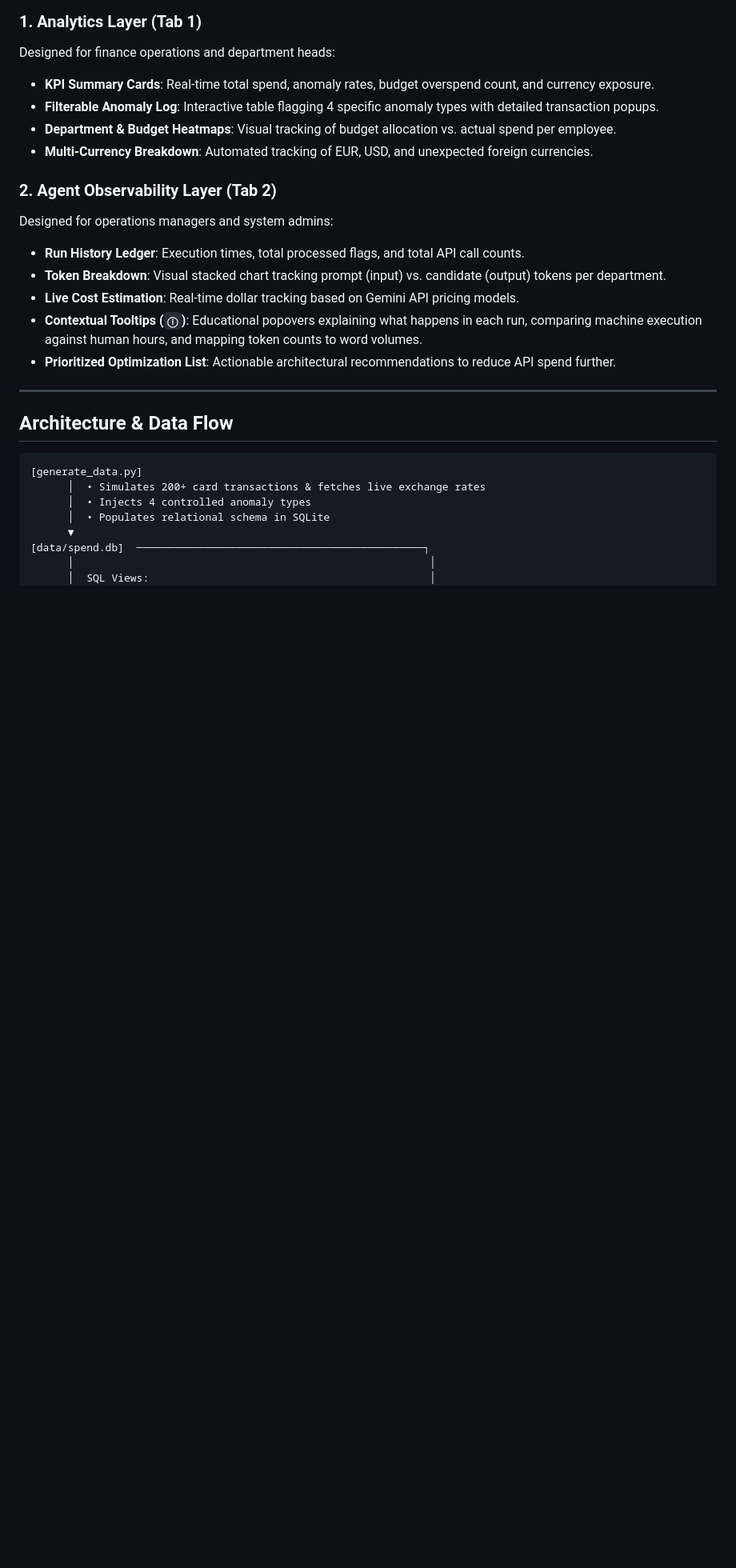
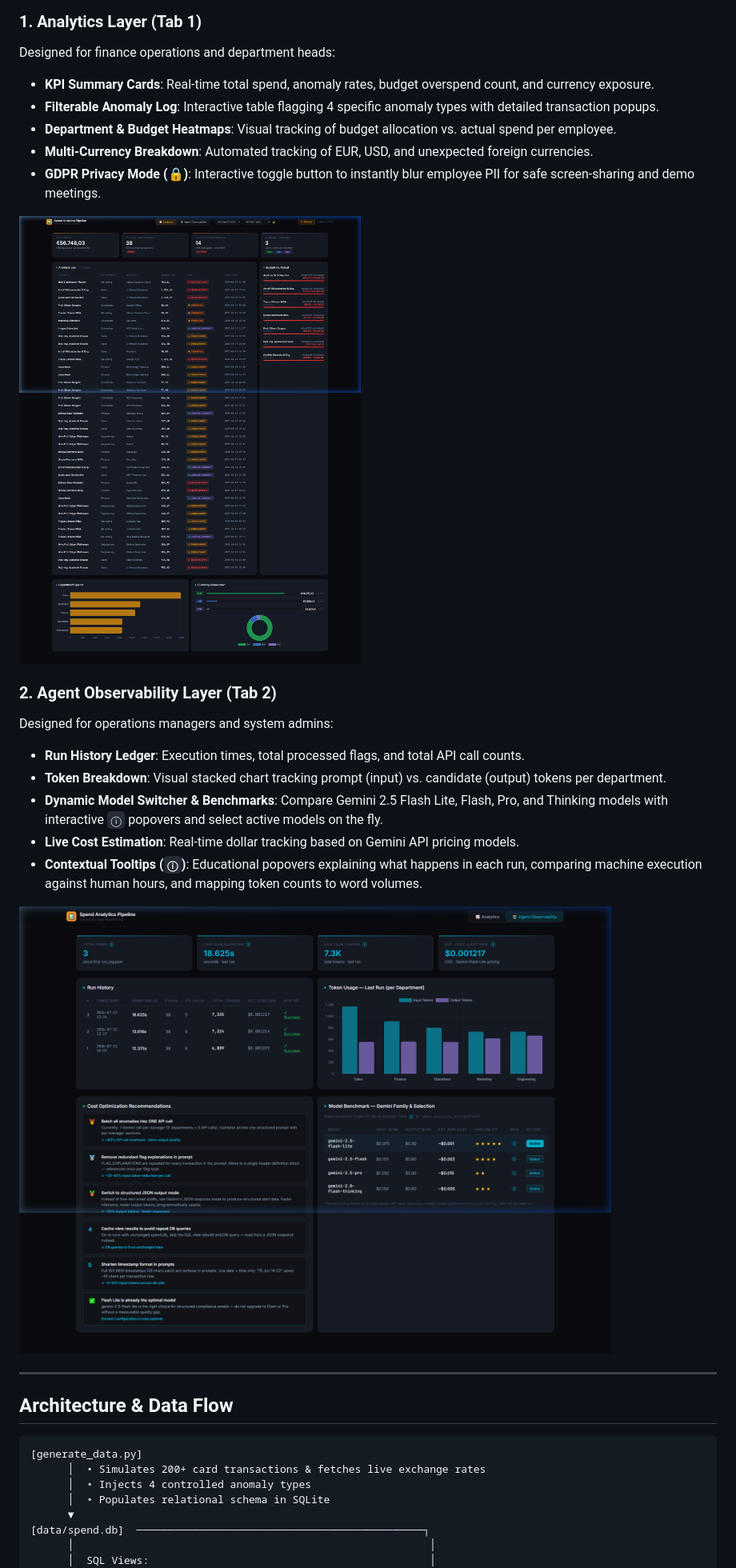
Before and after one commit to TrivicM/spend_analytics_pipeline, a Markdown page: README.md, the part around the change printed below. Shown: that part at 80% size. Rendered like a GitHub page; pictures changed too: docs/assets/dashboard_analytics_privacy.png (added), docs/assets/dashboard_observability.png (added); blank space fills up the shorter version.

Commit message:
feat(dashboard): add GDPR Privacy Mode and Model Switcher with README visuals

```diff
--- a/README.md
+++ b/README.md
@@ -29,14 +35,19 @@ Designed for finance operations and department heads:
 - **Filterable Anomaly Log**: Interactive table flagging 4 specific anomaly types with detailed transaction popups.
 - **Department & Budget Heatmaps**: Visual tracking of budget allocation vs. actual spend per employee.
 - **Multi-Currency Breakdown**: Automated tracking of EUR, USD, and unexpected foreign currencies.
+- **GDPR Privacy Mode (🔒)**: Interactive toggle button to instantly blur employee PII for safe screen-sharing and demo meetings.
+
+![Tab 1 — Analytics Dashboard with GDPR Privacy Blur](docs/assets/dashboard_analytics_privacy.png)
 
 ### 2. Agent Observability Layer (Tab 2)
 Designed for operations managers and system admins:
 - **Run History Ledger**: Execution times, total processed flags, and total API call counts.
 - **Token Breakdown**: Visual stacked chart tracking prompt (input) vs. candidate (output) tokens per department.
+- **Dynamic Model Switcher & Benchmarks**: Compare Gemini 2.5 Flash Lite, Flash, Pro, and Thinking models with interactive `ⓘ` popovers and select active models on the fly.
 - **Live Cost Estimation**: Real-time dollar tracking based on Gemini API pricing models.
 - **Contextual Tooltips (`ⓘ`)**: Educational popovers explaining what happens in each run, comparing machine execution against human hours, and mapping token counts to word volumes.
-- **Prioritized Optimization List**: Actionable architectural recommendations to reduce API spend further.
+
+![Tab 2 — Agent Observability & Model Switcher](docs/assets/dashboard_observability.png)
 
 ---
 
```
Also changed, not shown: other parts of README.md (+6 -0 lines), 5 other files.
